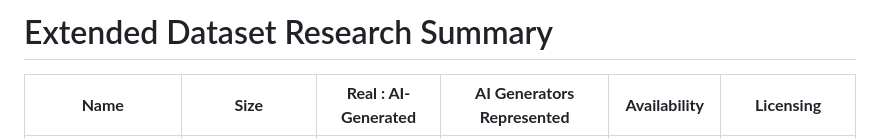
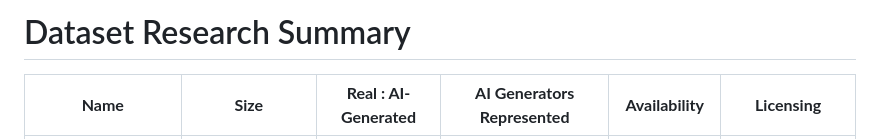
Before and after one commit to McMasterAI-Society/DeepFakeDetector, a Markdown page: research/extended-dataset-comparison.md, the part around the change. GitHub-like rendering.

Commit message:
Rename document to 'Dataset Research Summary'

```diff
--- a/research/extended-dataset-comparison.md
+++ b/research/extended-dataset-comparison.md
@@ -1,4 +1,4 @@
-# Extended Dataset Research Summary
+# Dataset Research Summary
 
 | **Name**                                   | **Size**                                     | **Real : AI-Generated**                    | **AI Generators Represented**                                            | **Availability**      | **Licensing**                                  |
 | ------------------------------------------ | -------------------------------------------- | ------------------------------------------ | ------------------------------------------------------------------------ | --------------------- | ---------------------------------------------- |
```
